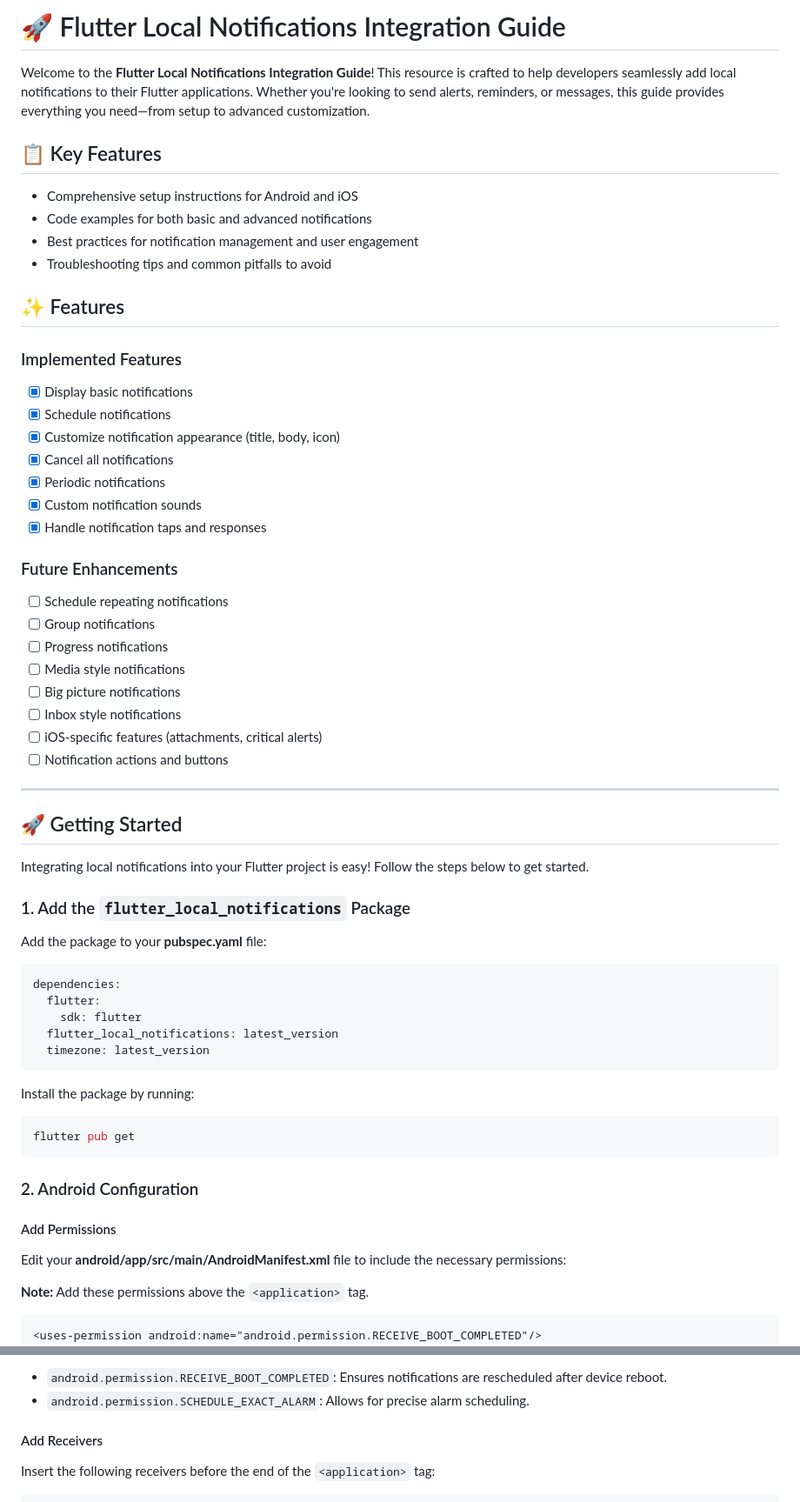
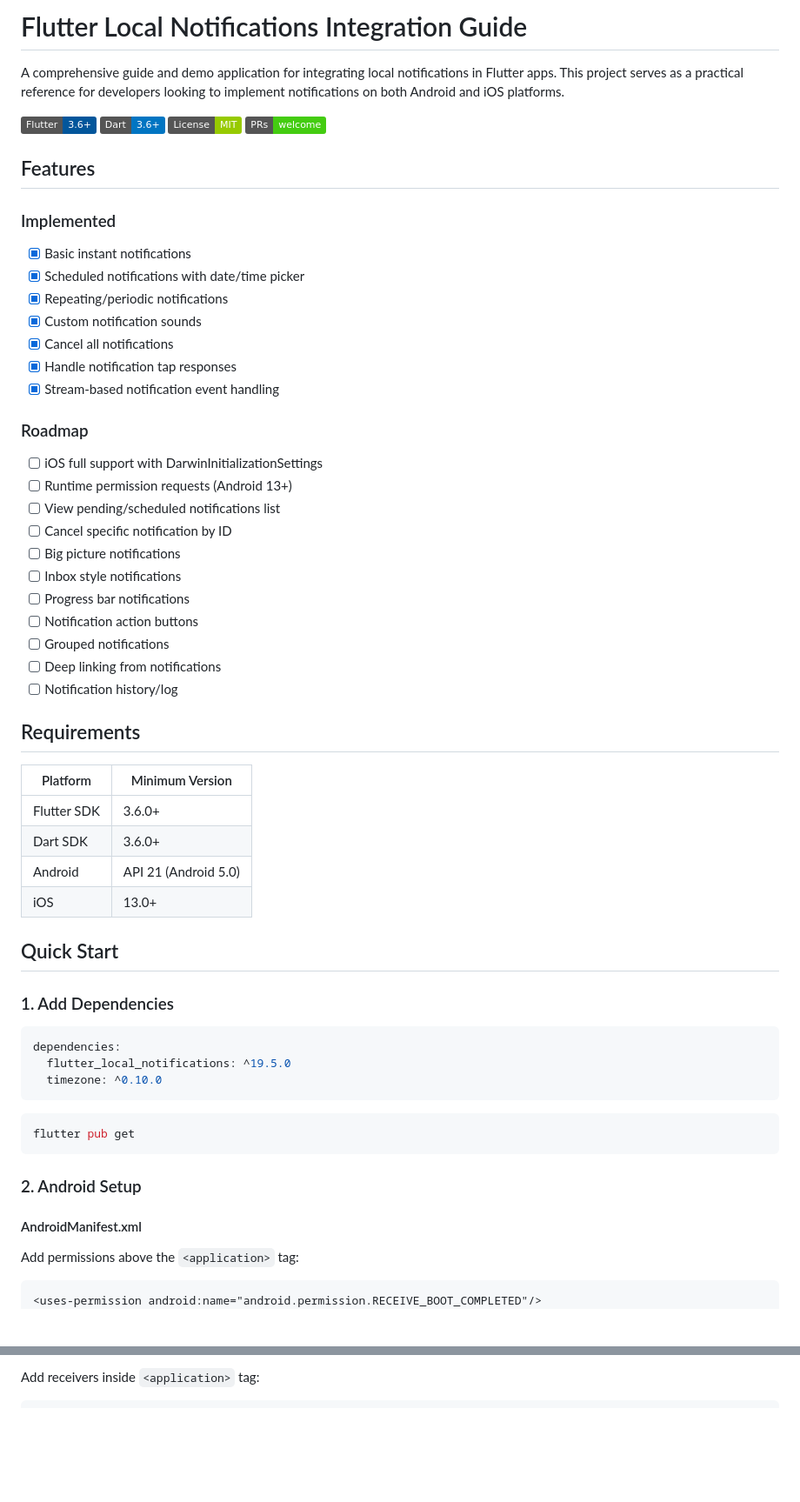
Before and after one commit to mahmoodhamdi/Flutter-Local-Notifications-Integration-Guide, a Markdown page: README.md, 2 parts joined by grey strips. Shown: that part at 87% size. GitHub-like rendering; badges without logos; blank space fills up the shorter version.

````diff
--- a/README.md
+++ b/README.md
@@ -1,68 +1,63 @@
-# 🚀 Flutter Local Notifications Integration Guide
+# Flutter Local Notifications Integration Guide
 
-Welcome to the **Flutter Local Notifications Integration Guide**! This resource is crafted to help developers seamlessly add local notifications to their Flutter applications. Whether you're looking to send alerts, reminders, or messages, this guide provides everything you need—from setup to advanced customization.
+A comprehensive guide and demo application for integrating local notifications in Flutter apps. This project serves as a practical reference for developers looking to implement notifications on both Android and iOS platforms.
 
-## 📋 Key Features
+[![Flutter](https://img.shields.io/badge/Flutter-3.6+-02569B?logo=flutter)](https://flutter.dev)
+[![Dart](https://img.shields.io/badge/Dart-3.6+-0175C2?logo=dart)](https://dart.dev)
+[![License](https://img.shields.io/badge/License-MIT-green.svg)](LICENSE)
+[![PRs Welcome](https://img.shields.io/badge/PRs-welcome-brightgreen.svg)](CONTRIBUTING.md)
 
-- Comprehensive setup instructions for Android and iOS
-- Code examples for both basic and advanced notifications
-- Best practices for notification management and user engagement
-- Troubleshooting tips and common pitfalls to avoid
+## Features
 
-## ✨ Features
+### Implemented
+- [x] Basic instant notifications
+- [x] Scheduled notifications with date/time picker
+- [x] Repeating/periodic notifications
+- [x] Custom notification sounds
+- [x] Cancel all notifications
+- [x] Handle notification tap responses
+- [x] Stream-based notification event handling
 
-### Implemented Features
-
-- [x] Display basic notifications
-- [x] Schedule notifications
-- [x] Customize notification appearance (title, body, icon)
-- [x] Cancel all notifications
-- [x] Periodic notifications
-- [x] Custom notification sounds
-- [x] Handle notification taps and responses
-
-### Future Enhancements
-
-- [ ] Schedule repeating notifications
-- [ ] Group notifications
-- [ ] Progress notifications
-- [ ] Media style notifications
+### Roadmap
+- [ ] iOS full support with DarwinInitializationSettings
+- [ ] Runtime permission requests (Android 13+)
+- [ ] View pending/scheduled notifications list
+- [ ] Cancel specific notification by ID
 - [ ] Big picture notifications
 - [ ] Inbox style notifications
-- [ ] iOS-specific features (attachments, critical alerts)
-- [ ] Notification actions and buttons
+- [ ] Progress bar notifications
+- [ ] Notification action buttons
+- [ ] Grouped notifications
+- [ ] Deep linking from notifications
+- [ ] Notification history/log
 
----
+## Requirements
 
-## 🚀 Getting Started
+| Platform | Minimum Version |
+|----------|-----------------|
+| Flutter SDK | 3.6.0+ |
+| Dart SDK | 3.6.0+ |
+| Android | API 21 (Android 5.0) |
+| iOS | 13.0+ |
 
-Integrating local notifications into your Flutter project is easy! Follow the steps below to get started.
+## Quick Start
 
-### 1. Add the `flutter_local_notifications` Package
-
-Add the package to your **pubspec.yaml** file:
+### 1. Add Dependencies
 
 ```yaml
 dependencies:
-  flutter:
-    sdk: flutter
-  flutter_local_notifications: latest_version
-  timezone: latest_version
+  flutter_local_notifications: ^19.5.0
+  timezone: ^0.10.0
 ```
-
-Install the package by running:
 
 ```bash
 flutter pub get
 ```
 
-### 2. Android Configuration
+### 2. Android Setup
 
-#### Add Permissions
-
-Edit your **android/app/src/main/AndroidManifest.xml** file to include the necessary permissions:
-
-**Note:** Add these permissions above the `<application>` tag.
+#### AndroidManifest.xml
+Add permissions above the `<application>` tag:
 
 ```xml
 <uses-permission android:name="android.permission.RECEIVE_BOOT_COMPLETED"/>
@@ -71,10 +67,5 @@ Edit your **android/app/src/main/AndroidManifest.xml** file to include the neces
 ```
 
-- `android.permission.RECEIVE_BOOT_COMPLETED`: Ensures notifications are rescheduled after device reboot.
-- `android.permission.SCHEDULE_EXACT_ALARM`: Allows for precise alarm scheduling.
-
-#### Add Receivers
-
-Insert the following receivers before the end of the `<application>` tag:
+Add receivers inside `<application>` tag:
 
 ```xml
````
Also changed, not shown: other parts of README.md (+175 -141 lines).
